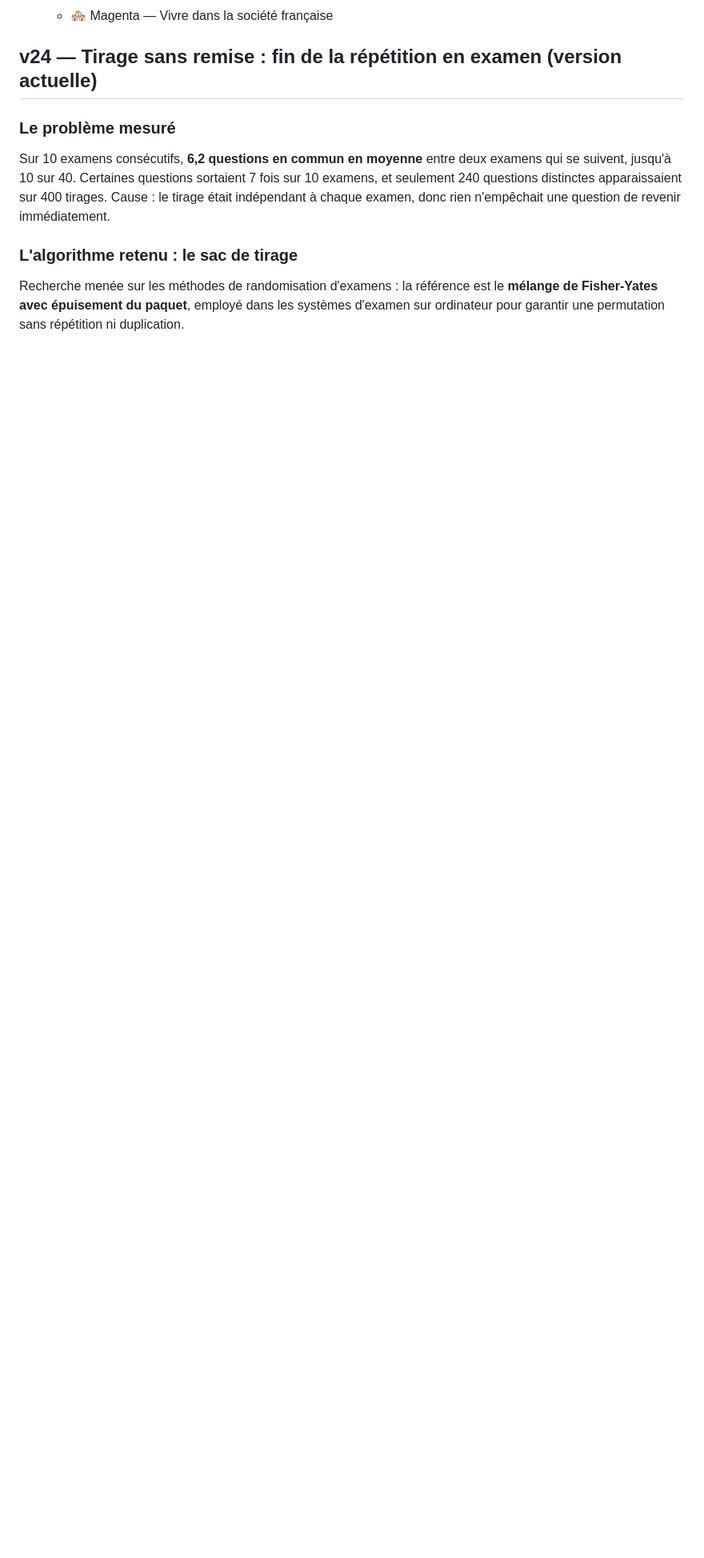
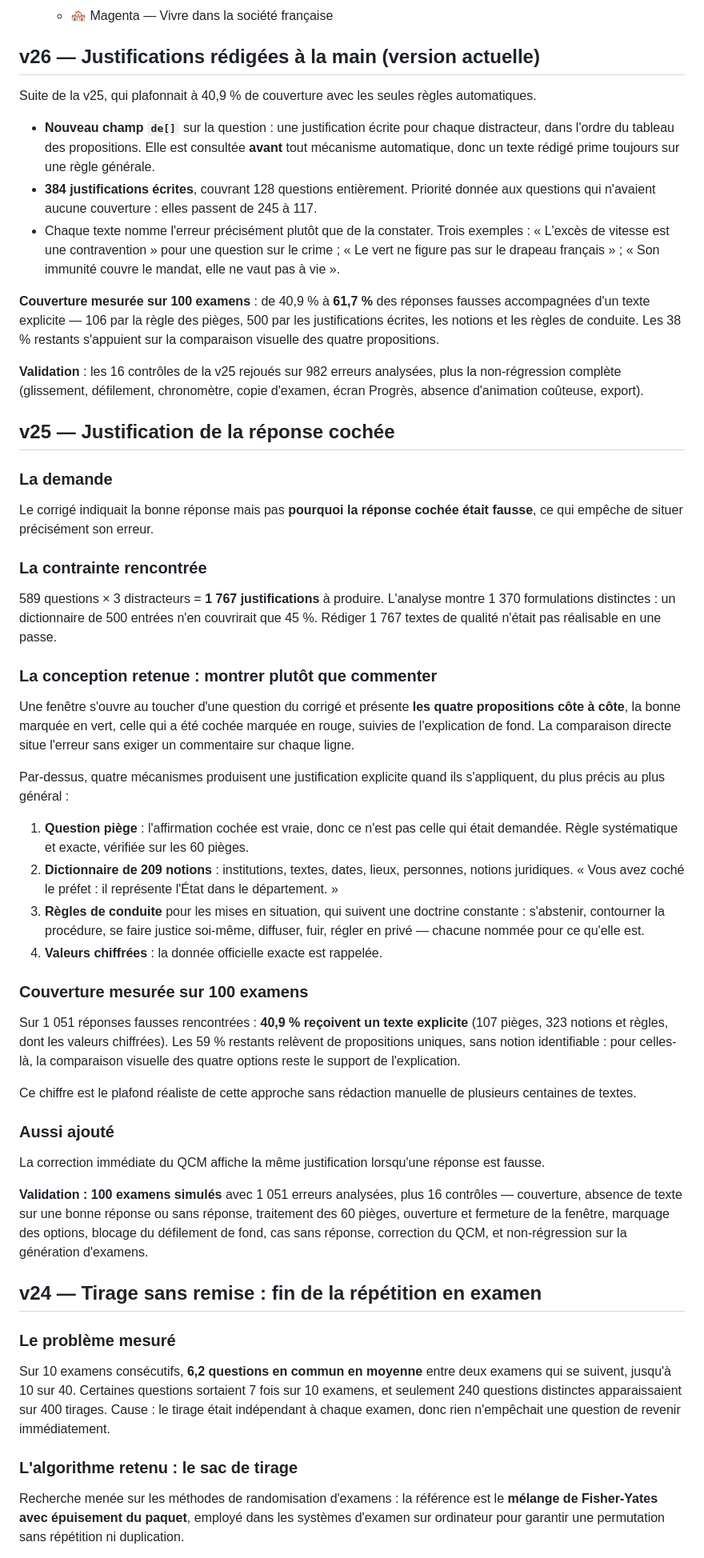
Before and after one commit to JuanYule/Examen_Civique, a Markdown page: CHANGELOG-examen-civique.md, the part around the change. Shown at 80% size. Drawn GitHub-style; blank space fills up the shorter version.

Commit message:
Actualizar CHANGELOG-examen-civique.md

```diff
--- a/CHANGELOG-examen-civique.md
+++ b/CHANGELOG-examen-civique.md
@@ -36,7 +36,45 @@ Application web autonome (fiches + QCM) pour préparer l'examen civique françai
   - 🗺️ Terracotta — Histoire, géographie et culture
   - 🏘️ Magenta — Vivre dans la société française
 
-## v24 — Tirage sans remise : fin de la répétition en examen (version actuelle)
+## v26 — Justifications rédigées à la main (version actuelle)
+Suite de la v25, qui plafonnait à 40,9 % de couverture avec les seules règles automatiques.
+
+- **Nouveau champ `de[]`** sur la question : une justification écrite pour chaque distracteur, dans l'ordre du tableau des propositions. Elle est consultée **avant** tout mécanisme automatique, donc un texte rédigé prime toujours sur une règle générale.
+- **384 justifications écrites**, couvrant 128 questions entièrement. Priorité donnée aux questions qui n'avaient aucune couverture : elles passent de 245 à 117.
+- Chaque texte nomme l'erreur précisément plutôt que de la constater. Trois exemples : « L'excès de vitesse est une contravention » pour une question sur le crime ; « Le vert ne figure pas sur le drapeau français » ; « Son immunité couvre le mandat, elle ne vaut pas à vie ».
+
+**Couverture mesurée sur 100 examens** : de 40,9 % à **61,7 %** des réponses fausses accompagnées d'un texte explicite — 106 par la règle des pièges, 500 par les justifications écrites, les notions et les règles de conduite. Les 38 % restants s'appuient sur la comparaison visuelle des quatre propositions.
+
+**Validation** : les 16 contrôles de la v25 rejoués sur 982 erreurs analysées, plus la non-régression complète (glissement, défilement, chronomètre, copie d'examen, écran Progrès, absence d'animation coûteuse, export).
+
+## v25 — Justification de la réponse cochée
+
+### La demande
+Le corrigé indiquait la bonne réponse mais pas **pourquoi la réponse cochée était fausse**, ce qui empêche de situer précisément son erreur.
+
+### La contrainte rencontrée
+589 questions × 3 distracteurs = **1 767 justifications** à produire. L'analyse montre 1 370 formulations distinctes : un dictionnaire de 500 entrées n'en couvrirait que 45 %. Rédiger 1 767 textes de qualité n'était pas réalisable en une passe.
+
+### La conception retenue : montrer plutôt que commenter
+Une fenêtre s'ouvre au toucher d'une question du corrigé et présente **les quatre propositions côte à côte**, la bonne marquée en vert, celle qui a été cochée marquée en rouge, suivies de l'explication de fond. La comparaison directe situe l'erreur sans exiger un commentaire sur chaque ligne.
+
+Par-dessus, quatre mécanismes produisent une justification explicite quand ils s'appliquent, du plus précis au plus général :
+1. **Question piège** : l'affirmation cochée est vraie, donc ce n'est pas celle qui était demandée. Règle systématique et exacte, vérifiée sur les 60 pièges.
+2. **Dictionnaire de 209 notions** : institutions, textes, dates, lieux, personnes, notions juridiques. « Vous avez coché le préfet : il représente l'État dans le département. »
+3. **Règles de conduite** pour les mises en situation, qui suivent une doctrine constante : s'abstenir, contourner la procédure, se faire justice soi-même, diffuser, fuir, régler en privé — chacune nommée pour ce qu'elle est.
+4. **Valeurs chiffrées** : la donnée officielle exacte est rappelée.
+
+### Couverture mesurée sur 100 examens
+Sur 1 051 réponses fausses rencontrées : **40,9 % reçoivent un texte explicite** (107 pièges, 323 notions et règles, dont les valeurs chiffrées). Les 59 % restants relèvent de propositions uniques, sans notion identifiable : pour celles-là, la comparaison visuelle des quatre options reste le support de l'explication.
+
+Ce chiffre est le plafond réaliste de cette approche sans rédaction manuelle de plusieurs centaines de textes.
+
+### Aussi ajouté
+La correction immédiate du QCM affiche la même justification lorsqu'une réponse est fausse.
+
+**Validation : 100 examens simulés** avec 1 051 erreurs analysées, plus 16 contrôles — couverture, absence de texte sur une bonne réponse ou sans réponse, traitement des 60 pièges, ouverture et fermeture de la fenêtre, marquage des options, blocage du défilement de fond, cas sans réponse, correction du QCM, et non-régression sur la génération d'examens.
+
+## v24 — Tirage sans remise : fin de la répétition en examen
 
 ### Le problème mesuré
 Sur 10 examens consécutifs, **6,2 questions en commun en moyenne** entre deux examens qui se suivent, jusqu'à 10 sur 40. Certaines questions sortaient 7 fois sur 10 examens, et seulement 240 questions distinctes apparaissaient sur 400 tirages. Cause : le tirage était indépendant à chaque examen, donc rien n'empêchait une question de revenir immédiatement.
```
